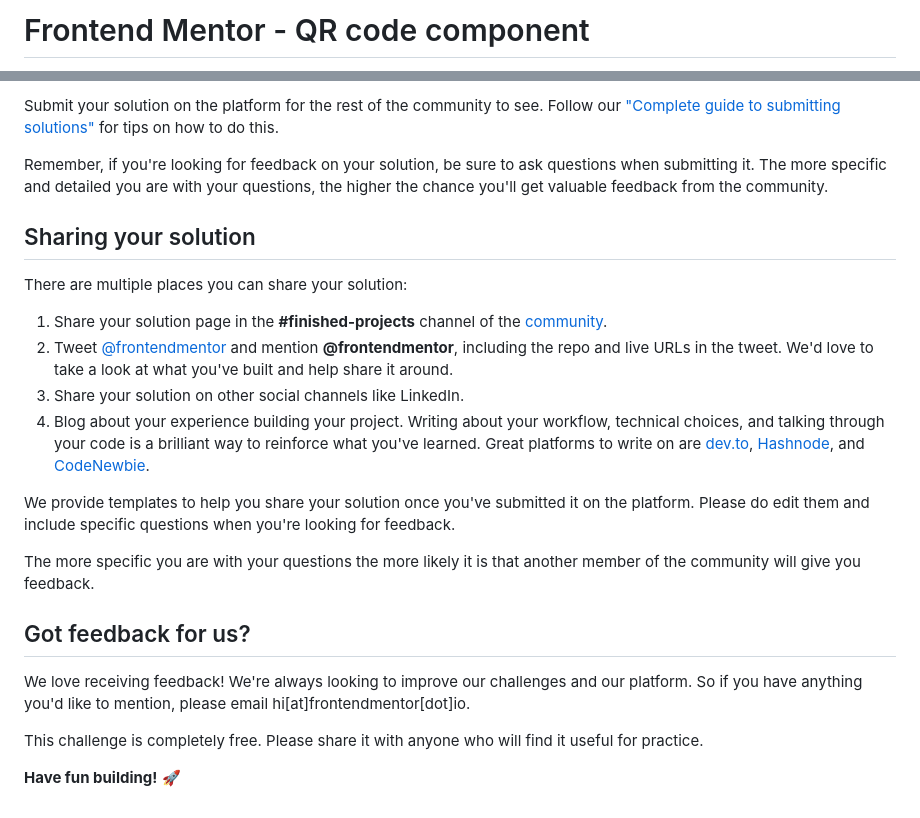
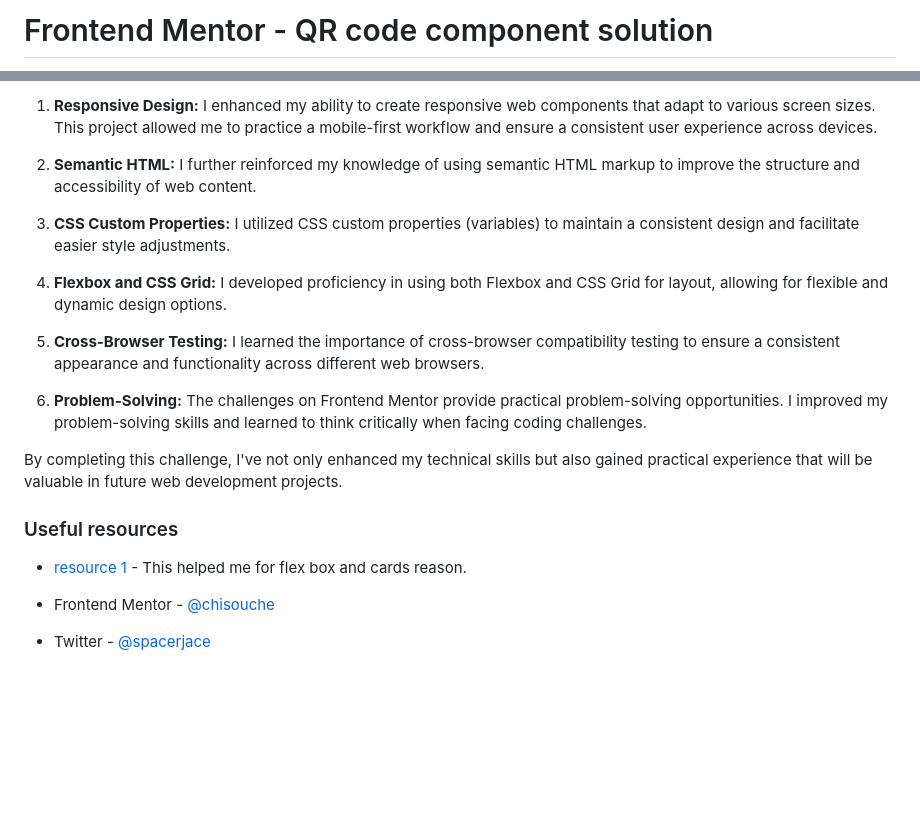
Before and after one commit to chisouche/frontend-mentor-QRchallenge, a Markdown page: README.md, 2 parts joined by grey strips. Drawn GitHub-style; blank space fills up the shorter version.

```diff
--- a/README.md
+++ b/README.md
@@ -1,2 +1,2 @@
-# Frontend Mentor - QR code component
+# Frontend Mentor - QR code component solution
 
@@ -63,25 +60,25 @@ Once you've added your information to the template, delete this file and rename
 
-Submit your solution on the platform for the rest of the community to see. Follow our ["Complete guide to submitting solutions"](https://medium.com/frontend-mentor/a-complete-guide-to-submitting-solutions-on-frontend-mentor-ac6384162248) for tips on how to do this.
+1. **Responsive Design:** I enhanced my ability to create responsive web components that adapt to various screen sizes. This project allowed me to practice a mobile-first workflow and ensure a consistent user experience across devices.
 
-Remember, if you're looking for feedback on your solution, be sure to ask questions when submitting it. The more specific and detailed you are with your questions, the higher the chance you'll get valuable feedback from the community.
+2. **Semantic HTML:** I further reinforced my knowledge of using semantic HTML markup to improve the structure and accessibility of web content.
 
-## Sharing your solution
+3. **CSS Custom Properties:** I utilized CSS custom properties (variables) to maintain a consistent design and facilitate easier style adjustments.
 
-There are multiple places you can share your solution:
+4. **Flexbox and CSS Grid:** I developed proficiency in using both Flexbox and CSS Grid for layout, allowing for flexible and dynamic design options.
 
-1. Share your solution page in the **#finished-projects** channel of the [community](https://www.frontendmentor.io/community).
-2. Tweet [@frontendmentor](https://twitter.com/frontendmentor) and mention **@frontendmentor**, including the repo and live URLs in the tweet. We'd love to take a look at what you've built and help share it around.
-3. Share your solution on other social channels like LinkedIn.
-4. Blog about your experience building your project. Writing about your workflow, technical choices, and talking through your code is a brilliant way to reinforce what you've learned. Great platforms to write on are [dev.to](https://dev.to/), [Hashnode](https://hashnode.com/), and [CodeNewbie](https://community.codenewbie.org/).
+5. **Cross-Browser Testing:** I learned the importance of cross-browser compatibility testing to ensure a consistent appearance and functionality across different web browsers.
 
-We provide templates to help you share your solution once you've submitted it on the platform. Please do edit them and include specific questions when you're looking for feedback.
+6. **Problem-Solving:** The challenges on Frontend Mentor provide practical problem-solving opportunities. I improved my problem-solving skills and learned to think critically when facing coding challenges.
 
-The more specific you are with your questions the more likely it is that another member of the community will give you feedback.
+By completing this challenge, I've not only enhanced my technical skills but also gained practical experience that will be valuable in future web development projects.
 
-## Got feedback for us?
 
-We love receiving feedback! We're always looking to improve our challenges and our platform. So if you have anything you'd like to mention, please email hi[at]frontendmentor[dot]io.
 
-This challenge is completely free. Please share it with anyone who will find it useful for practice.
+### Useful resources
+- [resource 1](https://sowebsited.com/basics/normalcard.html) - This helped me for flex box and cards reason.
 
-**Have fun building!** 🚀
+
+
+
+- Frontend Mentor - [@chisouche](https://www.frontendmentor.io/profile/chisouche)
+- Twitter - [@spacerjace](https://twitter.com/spacerjace)
```
Also changed, not shown: other parts of README.md (+31 -34 lines).
